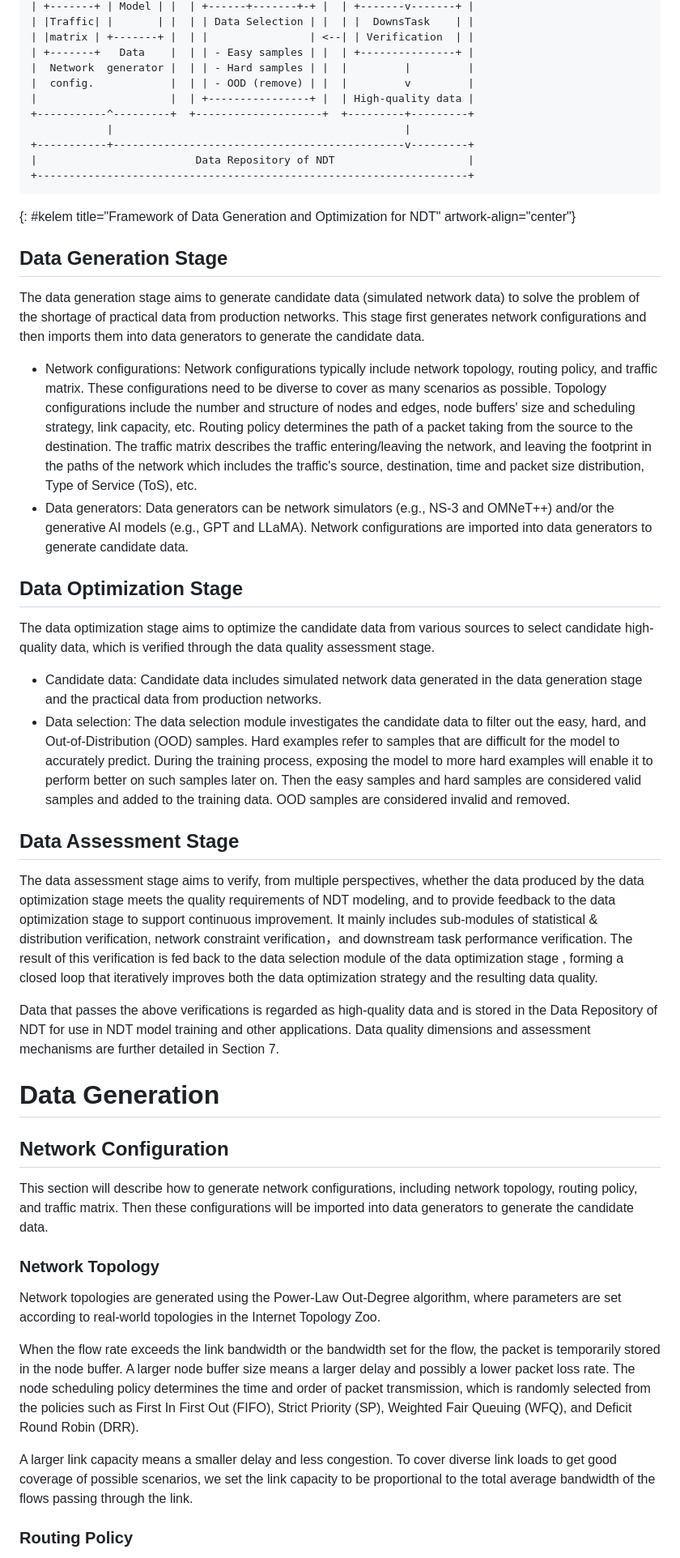
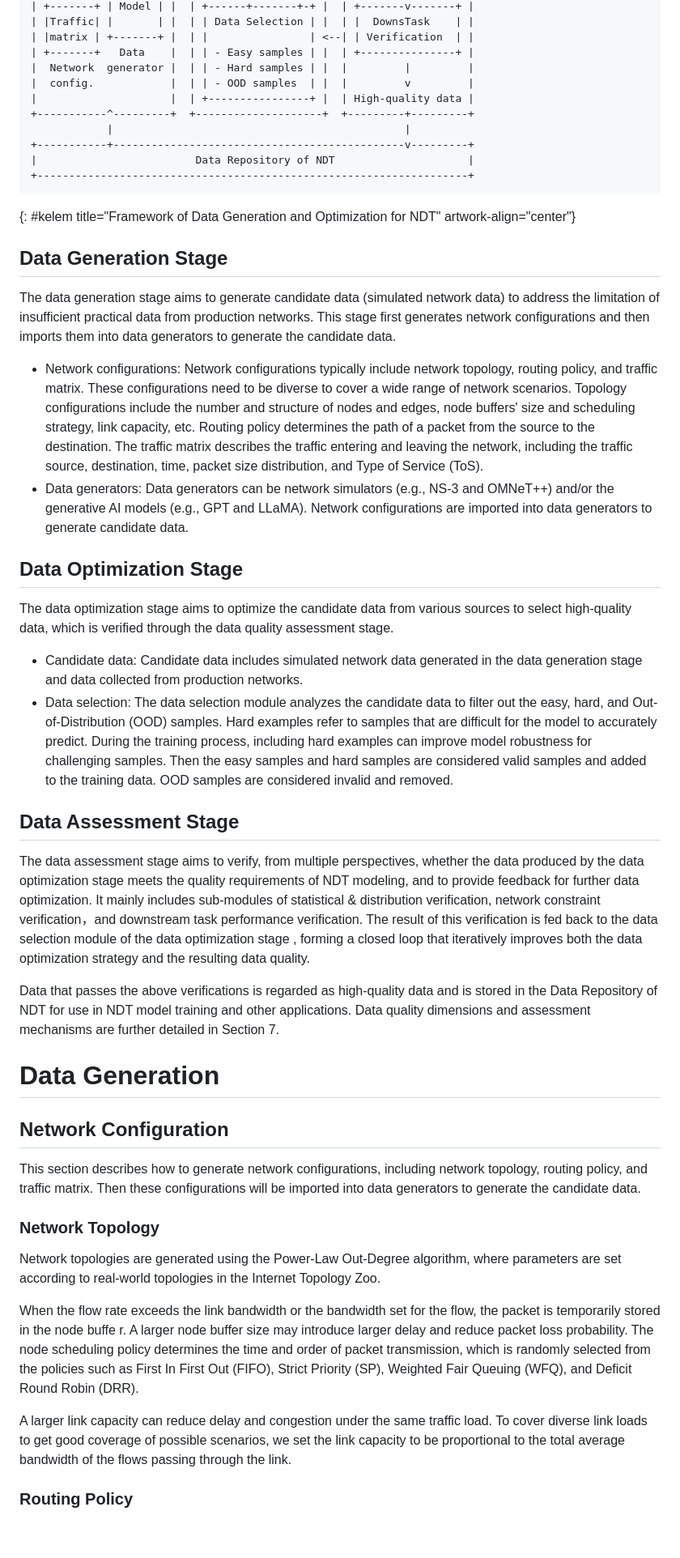
Before and after one commit to limei2011/ndt-data-generation-optimization, a Markdown page: draft-li-nmrg-dtn-data-generation-optimization.md, the part around one of its changes. Shown at 81% size. Drawn GitHub-style; blank space fills up the shorter version.

```diff
--- a/draft-li-nmrg-dtn-data-generation-optimization.md
+++ b/draft-li-nmrg-dtn-data-generation-optimization.md
@@ -159,7 +161,7 @@ The framework of data generation and optimization for NDT modeling is shown in F
 | |matrix | +-------+ |  | |                | <--| | Verification  | |
 | +-------+   Data    |  | | - Easy samples | |  | +---------------+ |
 |  Network  generator |  | | - Hard samples | |  |         |         |
-|  config.            |  | | - OOD (remove) | |  |         v         |
+|  config.            |  | | - OOD samples  | |  |         v         |
 |                     |  | +----------------+ |  | High-quality data |
 +-----------^---------+  +--------------------+  +---------+---------+
             |                                              |
@@ -171,21 +173,21 @@ The framework of data generation and optimization for NDT modeling is shown in F
 
 ## Data Generation Stage
 
-The data generation stage aims to generate candidate data (simulated network data) to solve the problem of the shortage of practical data from production networks.  This stage first generates network configurations and then imports them into data generators to generate the candidate data.
+The data generation stage aims to generate candidate data (simulated network data) to address the limitation of insufficient practical data from production networks.  This stage first generates network configurations and then imports them into data generators to generate the candidate data.
 
-- Network configurations: Network configurations typically include network topology, routing policy, and traffic matrix.  These configurations need to be diverse to cover as many scenarios as possible. Topology configurations include the number and structure of nodes and edges, node buffers' size and scheduling strategy, link capacity, etc.  Routing policy determines the path of a packet taking from the source to the destination. The traffic matrix describes the traffic entering/leaving the network, and leaving the footprint in the paths of the network which includes the traffic's source, destination, time and packet size distribution, Type of Service (ToS), etc.
+- Network configurations: Network configurations typically include network topology, routing policy, and traffic matrix.  These configurations need to be diverse to cover a wide range of network scenarios. Topology configurations include the number and structure of nodes and edges, node buffers' size and scheduling strategy, link capacity, etc.  Routing policy determines the path of a packet from the source to the destination. The traffic matrix describes the traffic entering and leaving the network, including the traffic source, destination, time, packet size distribution, and Type of Service (ToS).
 - Data generators: Data generators can be network simulators (e.g., NS-3 and OMNeT++) and/or the generative AI models (e.g., GPT and LLaMA). Network configurations are imported into data generators to generate candidate data.
 
 ## Data Optimization Stage
 
-The data optimization stage aims to optimize the candidate data from various sources to select candidate high-quality data, which is verified through the data quality assessment stage.
+The data optimization stage aims to optimize the candidate data from various sources to select high-quality data, which is verified through the data quality assessment stage.
 
-- Candidate data: Candidate data includes simulated network data generated in the data generation stage and the practical data from production networks.
-- Data selection: The data selection module investigates the candidate data to filter out the easy, hard, and Out-of-Distribution (OOD) samples. Hard examples refer to samples that are difficult for the model to accurately predict. During the training process, exposing the model to more hard examples will enable it to perform better on such samples later on.  Then the easy samples and hard samples are considered valid samples and added to the training data. OOD samples are considered invalid and removed.
+- Candidate data: Candidate data includes simulated network data generated in the data generation stage and data collected from production networks.
+- Data selection: The data selection module analyzes the candidate data to filter out the easy, hard, and Out-of-Distribution (OOD) samples. Hard examples refer to samples that are difficult for the model to accurately predict. During the training process, including hard examples can improve model robustness for challenging samples. Then the easy samples and hard samples are considered valid samples and added to the training data. OOD samples are considered invalid and removed.
 
 ## Data Assessment Stage
 
-The data assessment stage aims to verify, from multiple perspectives, whether the data produced by the data optimization stage meets the quality requirements of NDT modeling, and to provide feedback to the data optimization stage to support continuous improvement. It mainly includes sub-modules of statistical & distribution verification, network constraint verification，and downstream task performance verification. The result of this verification is fed back to the data selection module of the data optimization stage , forming a closed loop that iteratively improves both the data optimization strategy and the resulting data quality.
+The data assessment stage aims to verify, from multiple perspectives, whether the data produced by the data optimization stage meets the quality requirements of NDT modeling, and to provide feedback for further data optimization. It mainly includes sub-modules of statistical & distribution verification, network constraint verification，and downstream task performance verification. The result of this verification is fed back to the data selection module of the data optimization stage , forming a closed loop that iteratively improves both the data optimization strategy and the resulting data quality.
 
 Data that passes the above verifications is regarded as high-quality data and is stored in the Data Repository of NDT for use in NDT model training and other applications. Data quality dimensions and assessment mechanisms are further detailed in Section 7.
 
@@ -193,15 +195,15 @@ Data that passes the above verifications is regarded as high-quality data and is
 
 ## Network Configuration
 
-This section will describe how to generate network configurations, including network topology, routing policy, and traffic matrix. Then these configurations will be imported into data generators to generate the candidate data.
+This section describes how to generate network configurations, including network topology, routing policy, and traffic matrix. Then these configurations will be imported into data generators to generate the candidate data.
 
 ### Network Topology
 
 Network topologies are generated using the Power-Law Out-Degree algorithm, where parameters are set according to real-world topologies in the Internet Topology Zoo.
 
-When the flow rate exceeds the link bandwidth or the bandwidth set for the flow, the packet is temporarily stored in the node buffer. A larger node buffer size means a larger delay and possibly a lower packet loss rate. The node scheduling policy determines the time and order of packet transmission, which is randomly selected from the policies such as First In First Out (FIFO), Strict Priority (SP), Weighted Fair Queuing (WFQ), and Deficit Round Robin (DRR).
+When the flow rate exceeds the link bandwidth or the bandwidth set for the flow, the packet is temporarily stored in the node buffe                       r. A larger node buffer size may introduce larger delay and reduce packet loss probability. The node scheduling policy determines the time and order of packet transmission, which is randomly selected from the policies such as First In First Out (FIFO), Strict Priority (SP), Weighted Fair Queuing (WFQ), and Deficit Round Robin (DRR).
 
-A larger link capacity means a smaller delay and less congestion. To cover diverse link loads to get good coverage of possible scenarios, we set the link capacity to be proportional to the total average bandwidth of the flows passing through the link.
+A larger link capacity can reduce delay and congestion under the same traffic load. To cover diverse link loads to get good coverage of possible scenarios, we set the link capacity to be proportional to the total average bandwidth of the flows passing through the link.
 
 ### Routing Policy
 
```
Also changed, not shown: other parts of draft-li-nmrg-dtn-data-generation-optimization.md (+38 -38 lines).
